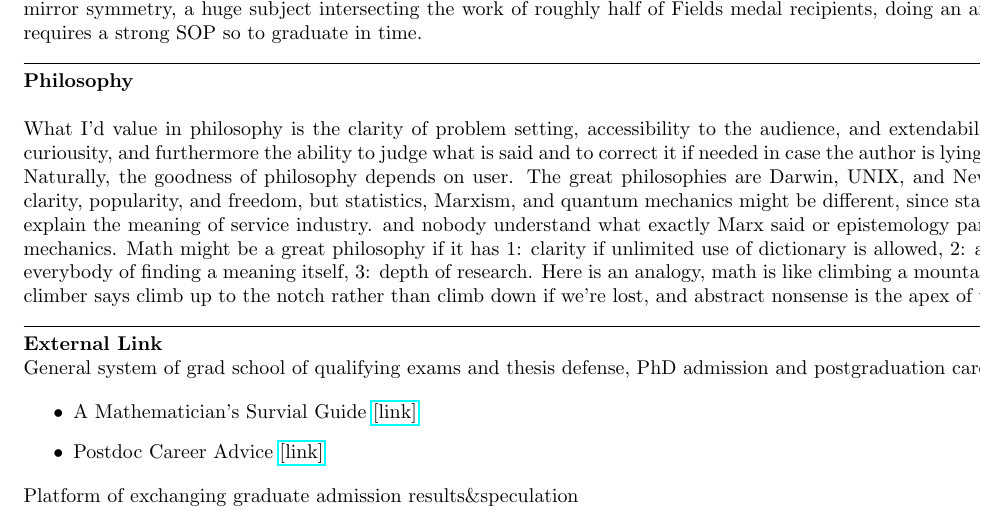
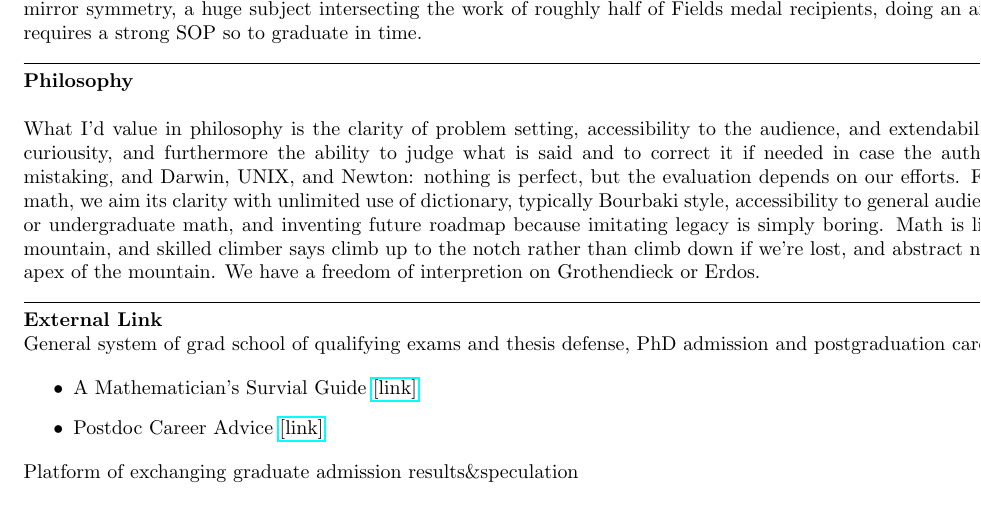
Before and after one commit to kojisunami/kojisunami.github.io, a LaTeX document (misc.tex): part of the page, cut so that both start at the same text. Compiled offline with pdfLaTeX.

Commit message:
uploading

```diff
--- a/misc.tex
+++ b/misc.tex
@@ -35,14 +35,12 @@ doing an ambitious PhD requires a strong SOP so to graduate in time.
 
 \noindent
 What I'd value in philosophy is the clarity of problem setting, accessibility to the audience, and extendability by endless curiousity,
-and furthermore the ability to judge what is said and to correct it if needed in case the author is lying or mistaking.
-Naturally, the goodness of philosophy depends on user.
-The great philosophies are Darwin, UNIX, and Newton for their clarity, popularity, and freedom,
-but statistics, Marxism, and quantum mechanics might be different, since statistics doesn't explain the meaning of service industry.
-and nobody understand what exactly Marx said or epistemology part of quantum mechanics.
-Math might be a great philosophy if it has 1: clarity if unlimited use of dictionary is allowed,
-2: accessibility of everybody of finding a meaning itself, 3: depth of research. Here is an analogy, math is like climbing a mountain,
-and skilled climber says climb up to the notch rather than climb down if we're lost, and abstract nonsense is the apex of the mountain.
+and furthermore the ability to judge what is said and to correct it if needed in case the author is lying or mistaking,
+and Darwin, UNIX, and Newton: nothing is perfect, but the evaluation depends on our efforts.
+For the case of math, we aim its clarity with unlimited use of dictionary, typically Bourbaki style,
+accessibility to general audience or physics or undergraduate math, and inventing future roadmap because imitating legacy is simply boring.
+Math is like climbing a mountain, and skilled climber says climb up to the notch rather than climb down if we're lost,
+and abstract nonsense is the apex of the mountain. We have a freedom of interpretion on Grothendieck or Erdos.
 
 
 \noindent\rule{\textwidth}{0.4pt}
```
Also changed, not shown: 1 other file.
